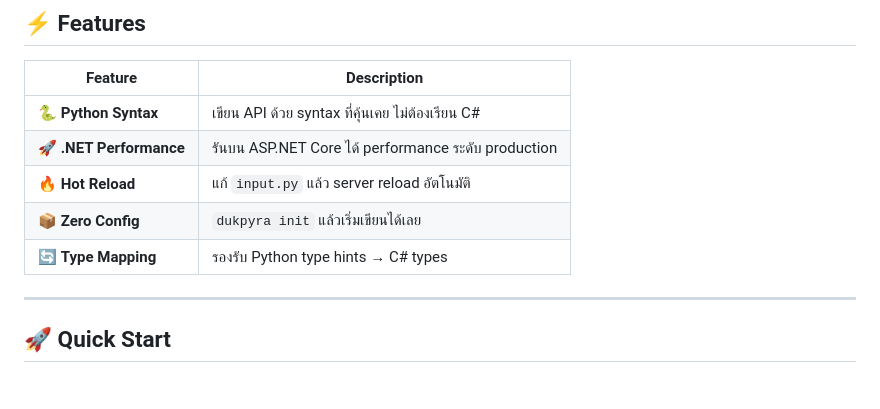
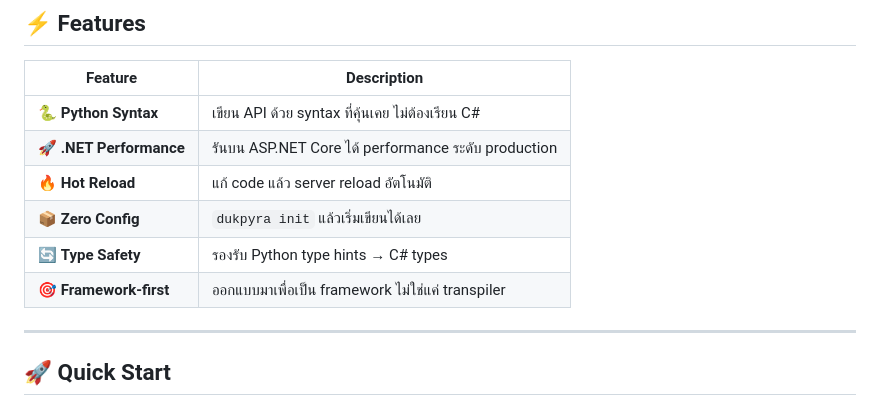
Before and after one commit to Thanarak-q/Dukpyra, a Markdown page: README.md, the part around the change printed below. GitHub-like rendering.

```diff
--- a/README.md
+++ b/README.md
@@ -35,9 +39,10 @@ def health():
 |---------|-------------|
 | 🐍 **Python Syntax** | เขียน API ด้วย syntax ที่คุ้นเคย ไม่ต้องเรียน C# |
 | 🚀 **.NET Performance** | รันบน ASP.NET Core ได้ performance ระดับ production |
-| 🔥 **Hot Reload** | แก้ `input.py` แล้ว server reload อัตโนมัติ |
+| 🔥 **Hot Reload** | แก้ code แล้ว server reload อัตโนมัติ |
 | 📦 **Zero Config** | `dukpyra init` แล้วเริ่มเขียนได้เลย |
-| 🔄 **Type Mapping** | รองรับ Python type hints → C# types |
+| 🔄 **Type Safety** | รองรับ Python type hints → C# types |
+| 🎯 **Framework-first** | ออกแบบมาเพื่อเป็น framework ไม่ใช่แค่ transpiler |
 
 ---
 
```
Also changed, not shown: other parts of README.md (+27 -21 lines), mascot.png (added).
